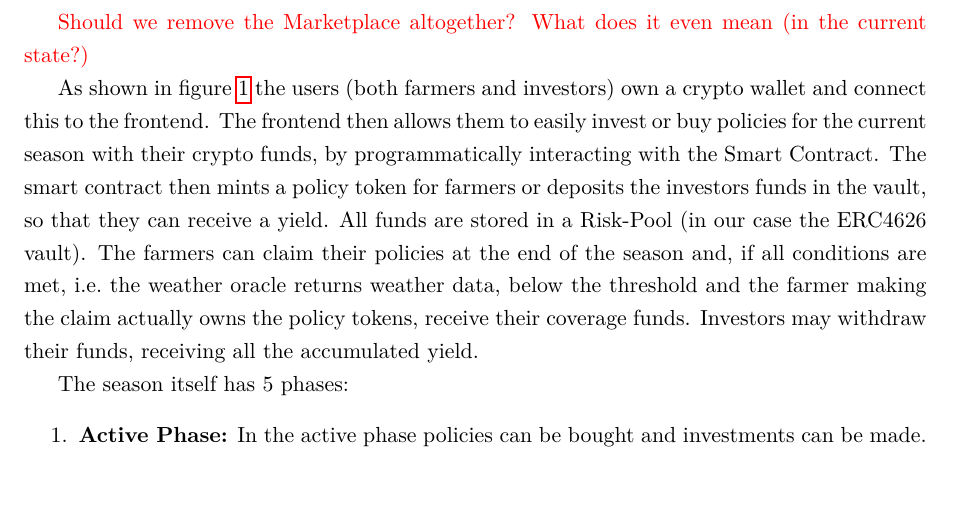
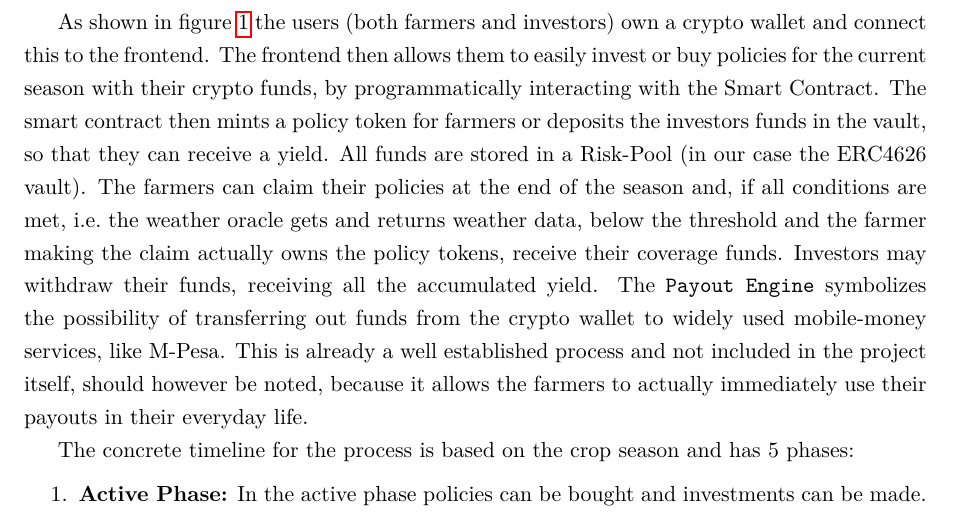
Before and after one commit to vincentschall/decentralized_weather_insurance, a LaTeX paper (docs/ResearchPaper.tex): part of page 6 of 10, cut at the place of the change, the shorter picture padded with empty space. Compiled offline with pdfLaTeX.

Commit message:
42 - Further research paper work. Added new graphics

```diff
--- a/docs/ResearchPaper.tex
+++ b/docs/ResearchPaper.tex
@@ -188,16 +189,17 @@
         \caption{Architectural Overview \\ \textit{Source: Author's own.}}
         \label{fig:architecture}
     \end{figure}
-    \textcolor{red}{Should we remove the Marketplace altogether? What does it even mean (in the current state?)}
 
     As shown in figure~\ref{fig:architecture} the users (both farmers and investors) own a crypto wallet and connect this to the frontend.
     The frontend then allows them to easily invest or buy policies for the current season with their crypto funds, by programmatically interacting with the Smart Contract.
     The smart contract then mints a policy token for farmers or deposits the investors funds in the vault, so that they can receive a yield.
     All funds are stored in a Risk-Pool (in our case the ERC4626 vault).
-    The farmers can claim their policies at the end of the season and, if all conditions are met, i.e.\ the weather oracle returns weather data, below the threshold and the farmer making the claim actually owns the policy tokens, receive their coverage funds.
+    The farmers can claim their policies at the end of the season and, if all conditions are met, i.e.\ the weather oracle gets and returns weather data, below the threshold and the farmer making the claim actually owns the policy tokens, receive their coverage funds.
     Investors may withdraw their funds, receiving all the accumulated yield.
+    The \texttt{Payout Engine} symbolizes the possibility of transferring out funds from the crypto wallet to widely used mobile-money services, like M-Pesa.
+    This is already a well established process and not included in the project itself, should however be noted, because it allows the farmers to actually immediately use their payouts in their everyday life.
 
-    The season itself has 5 phases:
+    The concrete timeline for the process is based on the crop season and has 5 phases:
     \begin{enumerate}
         \item \textbf{Active Phase:} In the active phase policies can be bought and investments can be made.
         The premium for the current season is already set at the beginning through the auction-based system explained in section~\ref{sec:business-model} \textcolor{red}{check wether this links correctly!}.
```
Also changed, not shown: docs/ResearchPaper.pdf, docs/graphics/Architectural_Overview.png, docs/ResearchPaper.tex (5 more changed lines), 1 other file.
